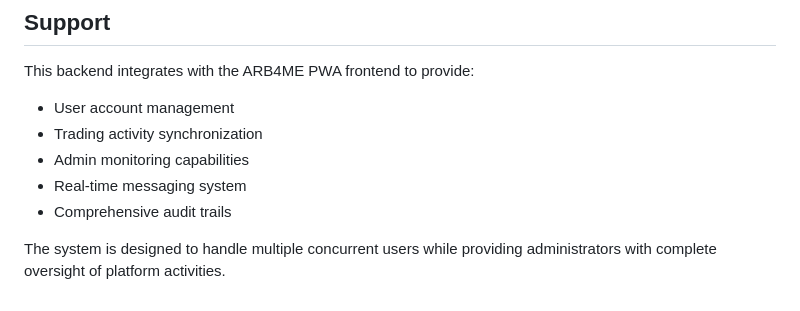
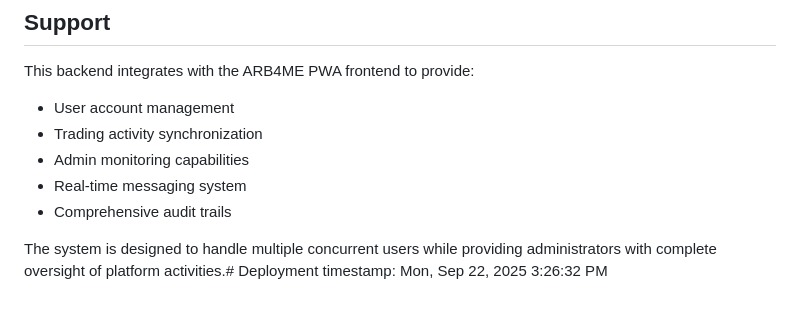
Before and after one commit to ARB4ME/arb4me-unified, a Markdown page: README.md, the part around the change. Drawn GitHub-style.

Commit message:
Force Railway deployment trigger

```diff
--- a/README.md
+++ b/README.md
@@ -232,4 +232,4 @@ This backend integrates with the ARB4ME PWA frontend to provide:
 - Real-time messaging system
 - Comprehensive audit trails
 
-The system is designed to handle multiple concurrent users while providing administrators with complete oversight of platform activities.
+The system is designed to handle multiple concurrent users while providing administrators with complete oversight of platform activities.# Deployment timestamp: Mon, Sep 22, 2025  3:26:32 PM
```
